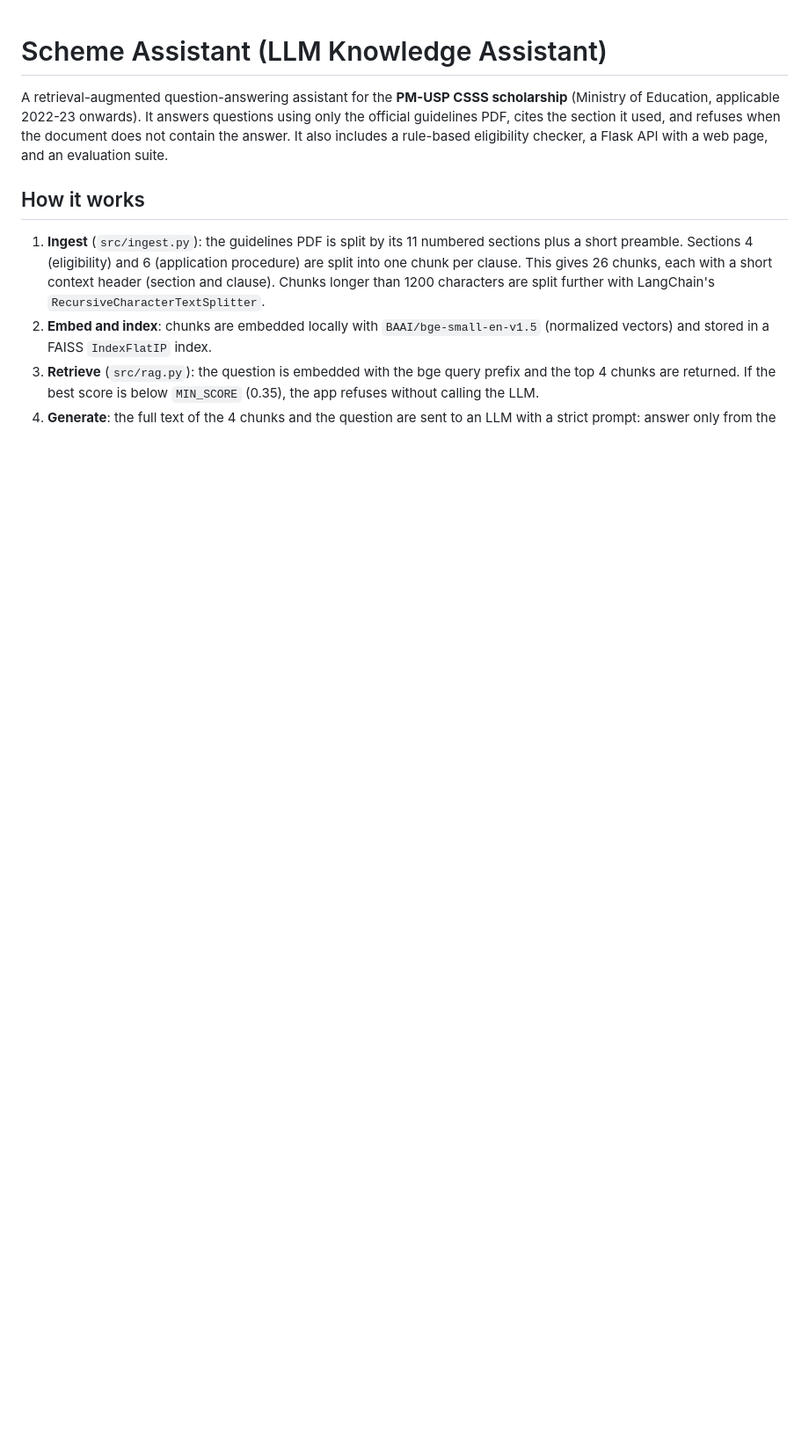
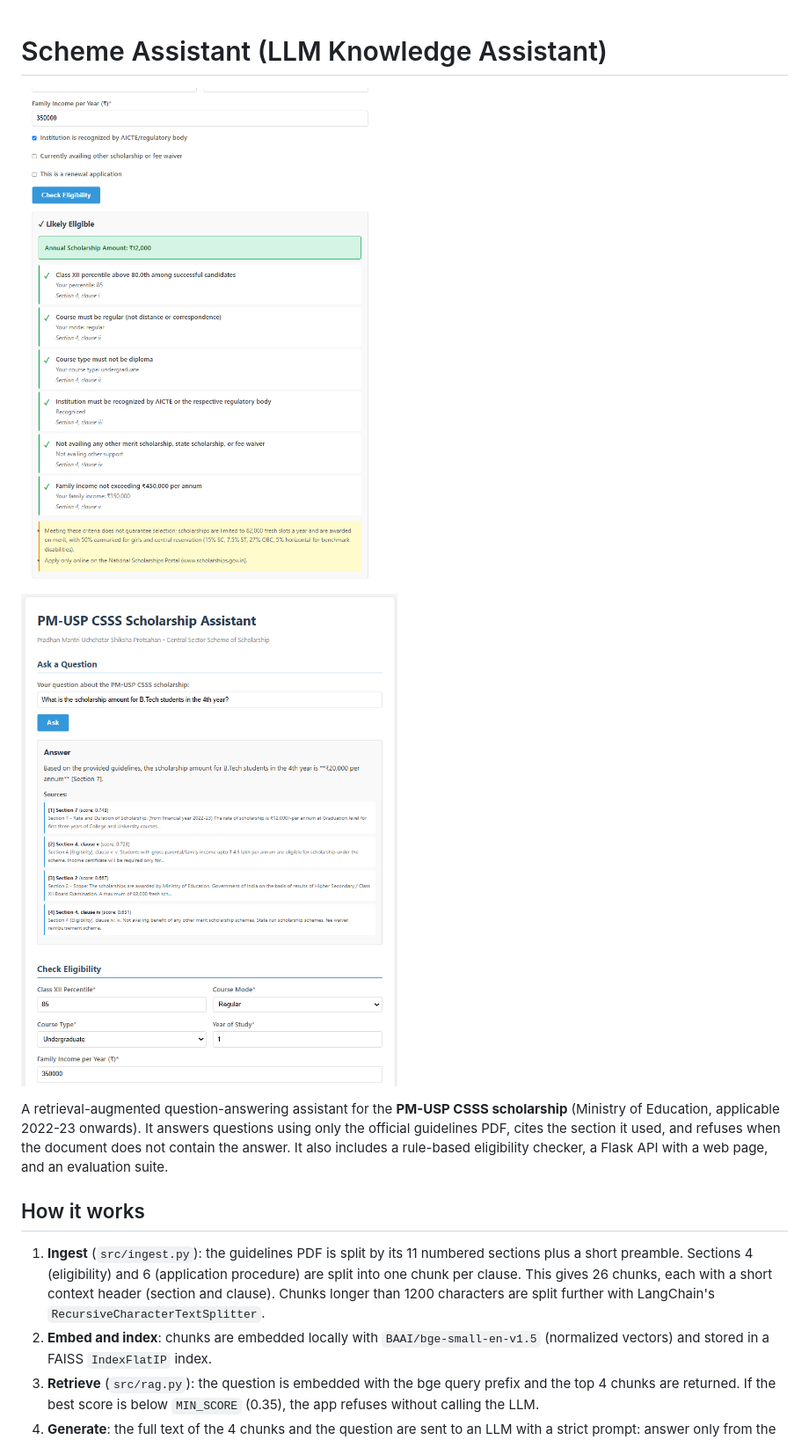
Before and after one commit to Shivendra-Mishra04/govt-scheme-assistant, a Markdown page: README.md, the part around the change printed below. Shown: that part at 88% size. GitHub-like rendering; pictures changed too: docs/screenshot-ask.png (added), docs/screenshot.png (added); blank space fills up the shorter version.

Commit message:
Add screenshots and update README

```diff
--- a/README.md
+++ b/README.md
@@ -1,4 +1,8 @@
 # Scheme Assistant (LLM Knowledge Assistant)
+
+![Eligibility checker result](docs/screenshot.png)
+
+![Question and answer with cited sources](docs/screenshot-ask.png)
 
 A retrieval-augmented question-answering assistant for the **PM-USP CSSS scholarship** (Ministry of Education, applicable 2022-23 onwards). It answers questions using only the official guidelines PDF, cites the section it used, and refuses when the document does not contain the answer. It also includes a rule-based eligibility checker, a Flask API with a web page, and an evaluation suite.
 
```
Also changed, not shown: other parts of README.md (+3 -2 lines).
